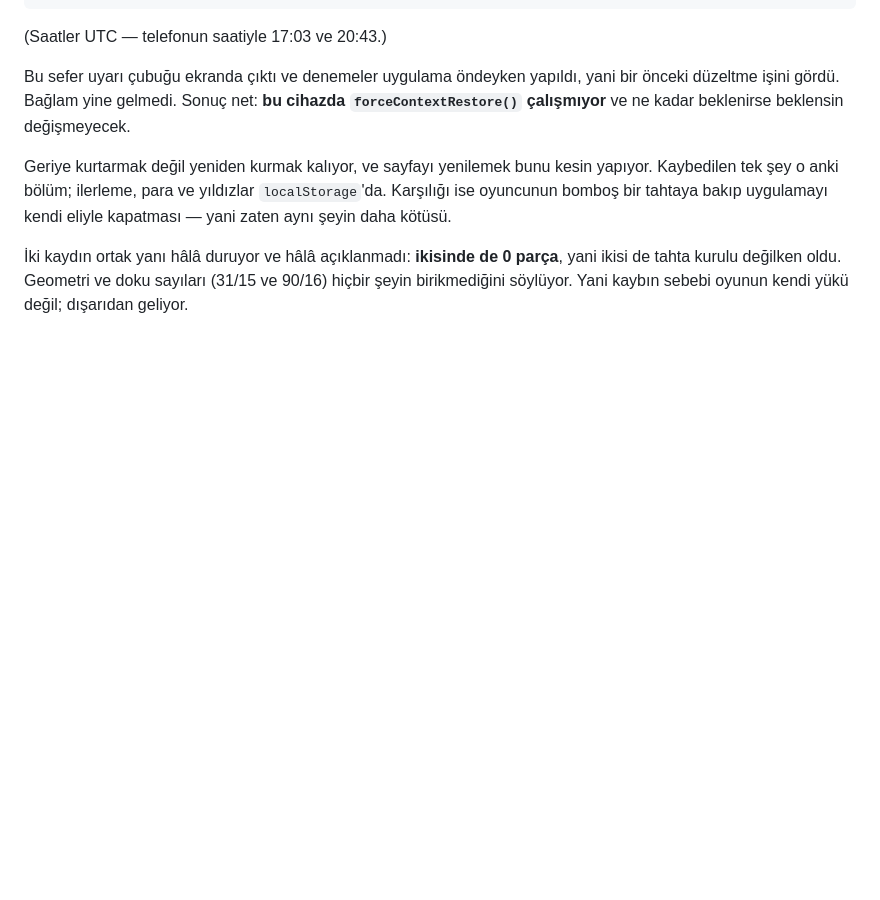
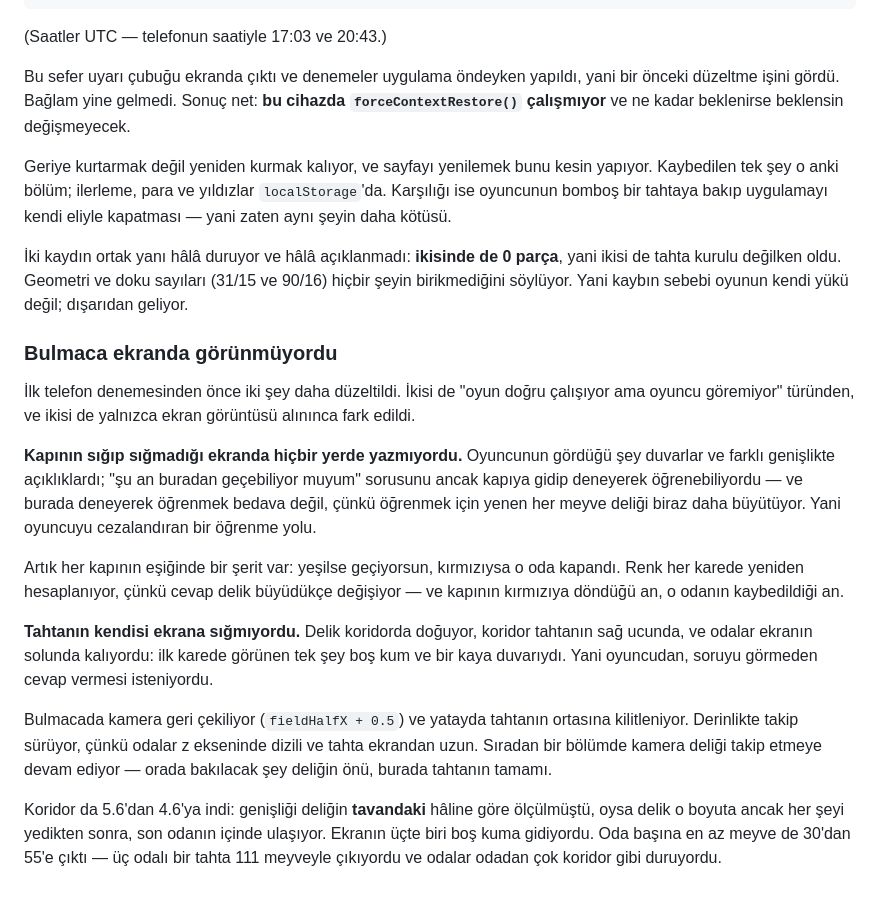
Before and after one commit to KaanCetinkaya/holegame, a Markdown page: fruithole/README.md, the part around the change. GitHub-like rendering; blank space fills up the shorter version.

Commit message:
Write down the puzzle's two visibility fixes
They shipped inside the previous commit, whose message says nothing about
them — a bookkeeping mistake, recorded here rather than by rewriting a commit
that has already been pulled.

Both are the same kind of fault: the game was correct and the player could not
see it, and both only surfaced from a screenshot.

The doors said nothing about whether the hole still fits. The only way to find
out was to go to a door and try, and trying is not free here — every fruit
eaten on the way makes the hole bigger. Each door now carries a strip, green
while you fit and red once you do not, recomputed every frame because the
answer changes as you grow. The frame a door turns red is the frame that room
was lost.

And the board did not fit the screen. The hole opens in the corridor, the
corridor is at the right-hand edge, and the rooms sat off the left of the
screen: the first frame showed empty sand and a rock wall. The player was
being asked for an answer without being shown the question. On a puzzle level
the camera now pulls back and locks horizontally to the middle of the board,
while still following in depth, because the rooms are stacked along z.

The corridor also went from 5.6 to 4.6 — its width had been measured against
the hole at its ceiling, which it only reaches after eating everything, inside
the last room — and a room's fruit floor from 30 to 55, because a three-room
board came out with 111 pieces and the rooms read as more corridor.

Co-Authored-By: Claude Opus 5 <noreply@anthropic.com>
Claude-Session: https://claude.ai/code/session_01JC1qWREgw5F7AUsNfWCUkf

```diff
--- a/fruithole/README.md
+++ b/fruithole/README.md
@@ -3716,3 +3716,35 @@ kendi eliyle kapatması — yani zaten aynı şeyin daha kötüsü.
 parça**, yani ikisi de tahta kurulu değilken oldu. Geometri ve doku sayıları
 (31/15 ve 90/16) hiçbir şeyin birikmediğini söylüyor. Yani kaybın sebebi
 oyunun kendi yükü değil; dışarıdan geliyor.
+
+### Bulmaca ekranda görünmüyordu
+
+İlk telefon denemesinden önce iki şey daha düzeltildi. İkisi de "oyun doğru
+çalışıyor ama oyuncu göremiyor" türünden, ve ikisi de yalnızca ekran görüntüsü
+alınınca fark edildi.
+
+**Kapının sığıp sığmadığı ekranda hiçbir yerde yazmıyordu.** Oyuncunun gördüğü
+şey duvarlar ve farklı genişlikte açıklıklardı; "şu an buradan geçebiliyor
+muyum" sorusunu ancak kapıya gidip deneyerek öğrenebiliyordu — ve burada
+deneyerek öğrenmek bedava değil, çünkü öğrenmek için yenen her meyve deliği
+biraz daha büyütüyor. Yani oyuncuyu cezalandıran bir öğrenme yolu.
+
+Artık her kapının eşiğinde bir şerit var: yeşilse geçiyorsun, kırmızıysa o oda
+kapandı. Renk her karede yeniden hesaplanıyor, çünkü cevap delik büyüdükçe
+değişiyor — ve kapının kırmızıya döndüğü an, o odanın kaybedildiği an.
+
+**Tahtanın kendisi ekrana sığmıyordu.** Delik koridorda doğuyor, koridor
+tahtanın sağ ucunda, ve odalar ekranın solunda kalıyordu: ilk karede görünen
+tek şey boş kum ve bir kaya duvarıydı. Yani oyuncudan, soruyu görmeden cevap
+vermesi isteniyordu.
+
+Bulmacada kamera geri çekiliyor (`fieldHalfX + 0.5`) ve yatayda tahtanın
+ortasına kilitleniyor. Derinlikte takip sürüyor, çünkü odalar z ekseninde
+dizili ve tahta ekrandan uzun. Sıradan bir bölümde kamera deliği takip etmeye
+devam ediyor — orada bakılacak şey deliğin önü, burada tahtanın tamamı.
+
+Koridor da 5.6'dan 4.6'ya indi: genişliği deliğin **tavandaki** hâline göre
+ölçülmüştü, oysa delik o boyuta ancak her şeyi yedikten sonra, son odanın
+içinde ulaşıyor. Ekranın üçte biri boş kuma gidiyordu. Oda başına en az meyve
+de 30'dan 55'e çıktı — üç odalı bir tahta 111 meyveyle çıkıyordu ve odalar
+odadan çok koridor gibi duruyordu.
```
